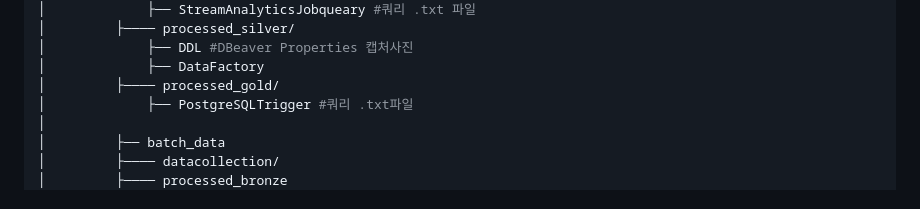
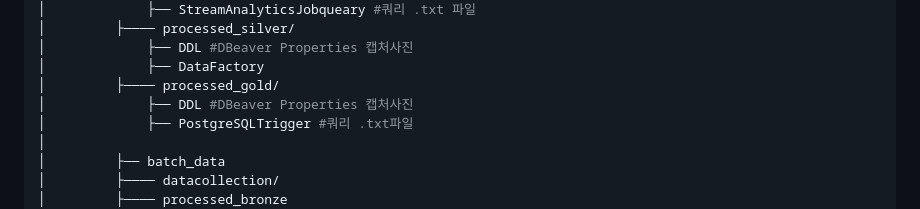
Before and after one commit to FirstAirline/firstairline-core, a Markdown page: README.md, the part around the change. Rendered like a GitHub page.

```diff
--- a/README.md
+++ b/README.md
@@ -62,6 +62,7 @@
 │         	  ├── DDL #DBeaver Properties 캡처사진
 │         	  ├── DataFactory
 │         ├──── processed_gold/
+│         	  ├── DDL #DBeaver Properties 캡처사진
 │         	  ├── PostgreSQLTrigger #쿼리 .txt파일
 │
 │         ├── batch_data
```
